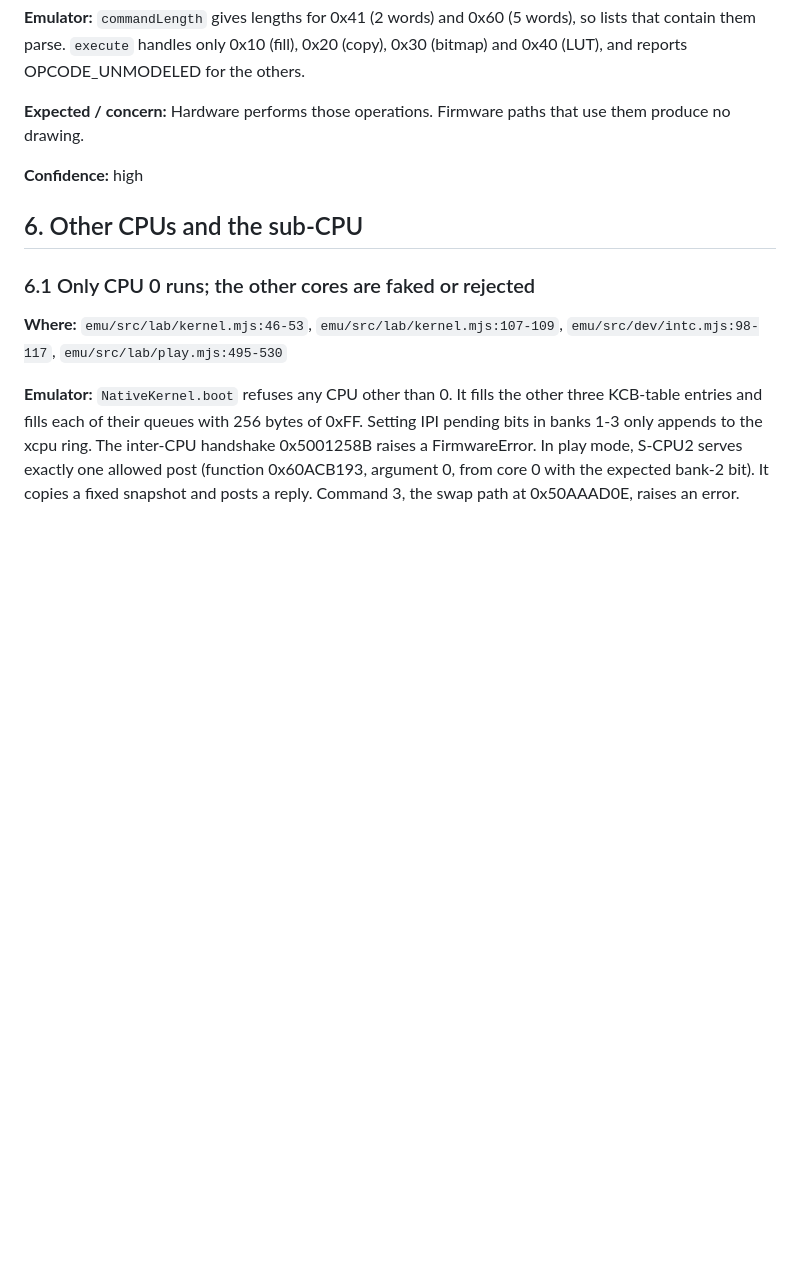
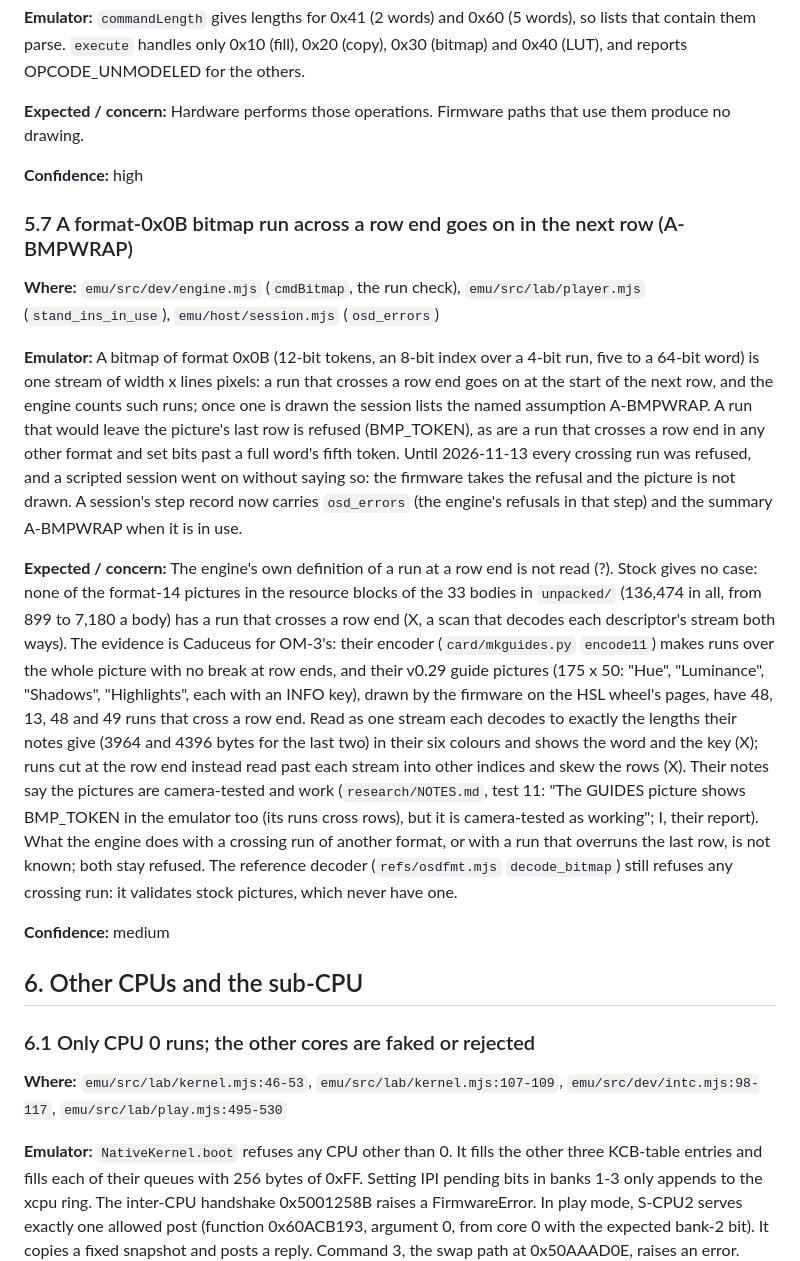
Before and after one commit to flatpanda/om-emu, a Markdown page: emu/FIDELITY-NOTES.md, the part around the change. Drawn GitHub-style; blank space fills up the shorter version.

```diff
--- a/emu/FIDELITY-NOTES.md
+++ b/emu/FIDELITY-NOTES.md
@@ -307,6 +307,16 @@ A bitmap of format 1 (2026-10-29) is a stream of 4-bit tokens, low nibble first,
 
 **Confidence:** high
 
+### 5.7 A format-0x0B bitmap run across a row end goes on in the next row (A-BMPWRAP)
+
+**Where:** `emu/src/dev/engine.mjs` (`cmdBitmap`, the run check), `emu/src/lab/player.mjs` (`stand_ins_in_use`), `emu/host/session.mjs` (`osd_errors`)
+
+**Emulator:** A bitmap of format 0x0B (12-bit tokens, an 8-bit index over a 4-bit run, five to a 64-bit word) is one stream of width x lines pixels: a run that crosses a row end goes on at the start of the next row, and the engine counts such runs; once one is drawn the session lists the named assumption A-BMPWRAP. A run that would leave the picture's last row is refused (BMP_TOKEN), as are a run that crosses a row end in any other format and set bits past a full word's fifth token. Until 2026-11-13 every crossing run was refused, and a scripted session went on without saying so: the firmware takes the refusal and the picture is not drawn. A session's step record now carries `osd_errors` (the engine's refusals in that step) and the summary A-BMPWRAP when it is in use.
+
+**Expected / concern:** The engine's own definition of a run at a row end is not read (?). Stock gives no case: none of the format-14 pictures in the resource blocks of the 33 bodies in `unpacked/` (136,474 in all, from 899 to 7,180 a body) has a run that crosses a row end (X, a scan that decodes each descriptor's stream both ways). The evidence is Caduceus for OM-3's: their encoder (`card/mkguides.py` `encode11`) makes runs over the whole picture with no break at row ends, and their v0.29 guide pictures (175 x 50: "Hue", "Luminance", "Shadows", "Highlights", each with an INFO key), drawn by the firmware on the HSL wheel's pages, have 48, 13, 48 and 49 runs that cross a row end. Read as one stream each decodes to exactly the lengths their notes give (3964 and 4396 bytes for the last two) in their six colours and shows the word and the key (X); runs cut at the row end instead read past each stream into other indices and skew the rows (X). Their notes say the pictures are camera-tested and work (`research/NOTES.md`, test 11: "The GUIDES picture shows BMP_TOKEN in the emulator too (its runs cross rows), but it is camera-tested as working"; I, their report). What the engine does with a crossing run of another format, or with a run that overruns the last row, is not known; both stay refused. The reference decoder (`refs/osdfmt.mjs` `decode_bitmap`) still refuses any crossing run: it validates stock pictures, which never have one.
+
+**Confidence:** medium
+
 ## 6. Other CPUs and the sub-CPU
 
 ### 6.1 Only CPU 0 runs; the other cores are faked or rejected
```
Also changed, not shown: emu/README.md (+5 -0 lines).
